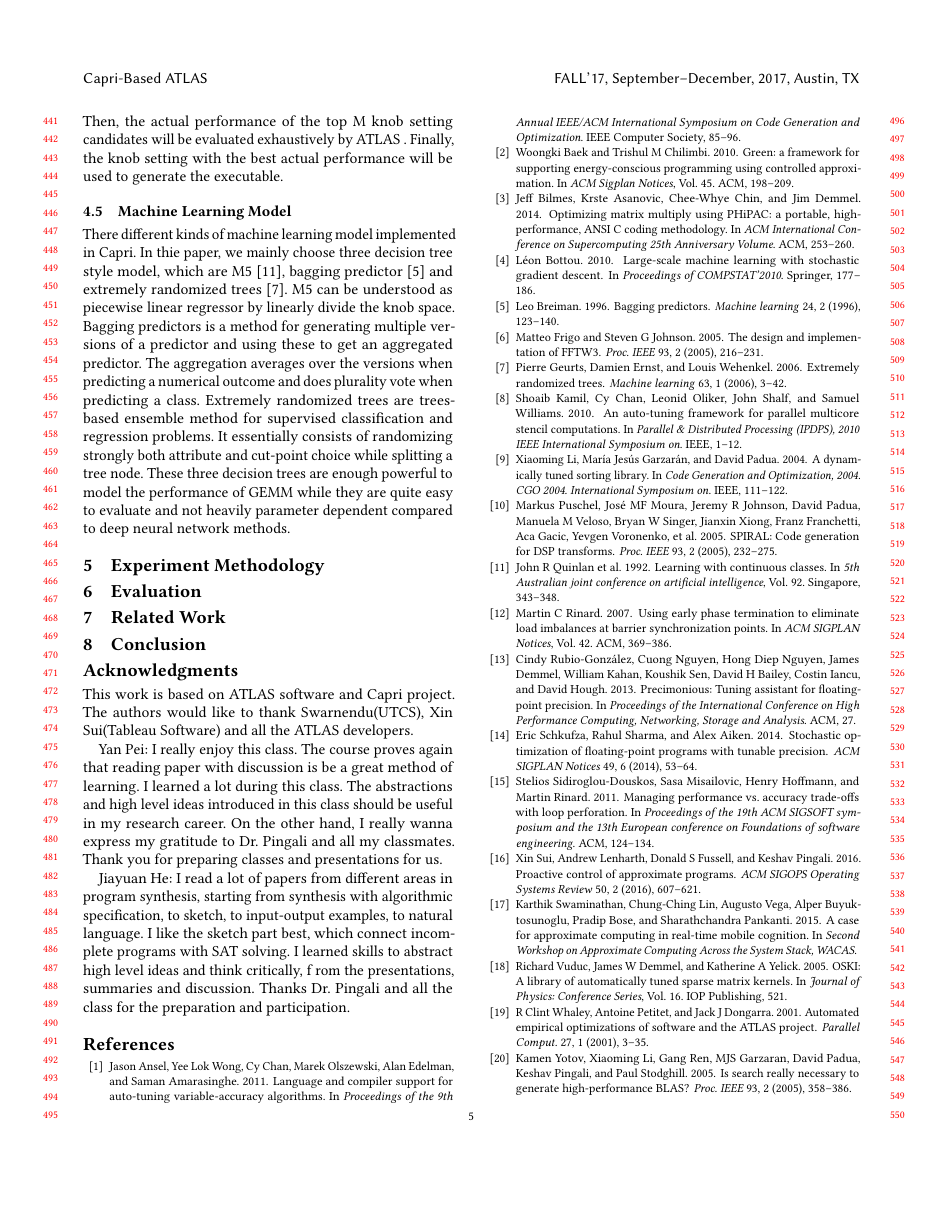
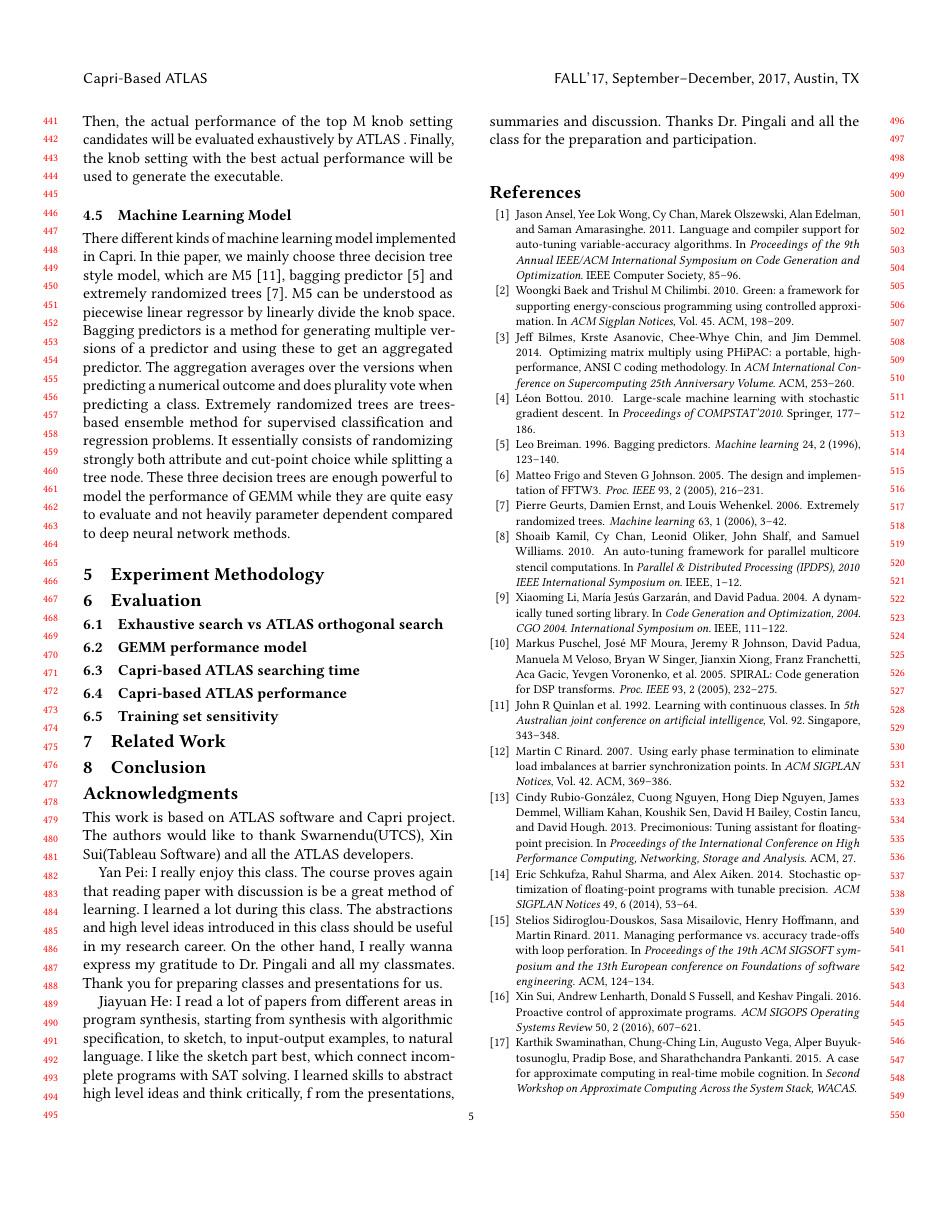
Before and after one commit to ypei92/capri-based-atlas, a LaTeX paper (main.tex, which reads sections/evaluation.tex): page 5 of 6. Compiled offline with pdfLaTeX.

Commit message:
add subsections for evaluation

```diff
--- a/sections/evaluation.tex
+++ b/sections/evaluation.tex
@@ -1,2 +1,17 @@
 \section{Evaluation}
 \label{sec:evaluation}
+
+  \subsection{Exhaustive search vs \atl orthogonal search}
+  \label{sec:exhaustiveVSorthogonal}
+
+  \subsection{GEMM performance model}
+  \label{sec:GEMMperf}
+
+  \subsection{Capri-based ATLAS searching time}
+  \label{sec:capri_atlas_searching}
+
+  \subsection{Capri-based ATLAS performance}
+  \label{sec:capri_atlas_performance}
+
+  \subsection{Training set sensitivity}
+  \label{sec:trainingsensitivity}
```
